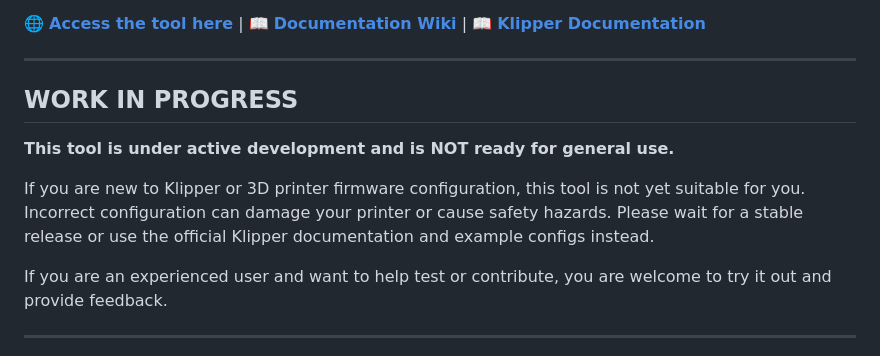
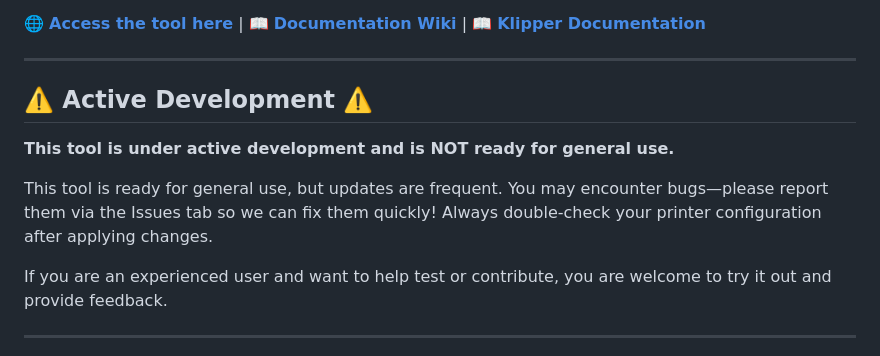
Before and after one commit to Kanrog/klipper-config-generator, a Markdown page: README.md, the part around the change. GitHub-like rendering.

```diff
--- a/README.md
+++ b/README.md
@@ -8,11 +8,11 @@ A web-based tool for generating Klipper 3D printer configuration files.
 
 ---
 
-## WORK IN PROGRESS
+## ⚠️ Active Development ⚠️
 
 **This tool is under active development and is NOT ready for general use.**
 
-If you are new to Klipper or 3D printer firmware configuration, this tool is not yet suitable for you. Incorrect configuration can damage your printer or cause safety hazards. Please wait for a stable release or use the official Klipper documentation and example configs instead.
+This tool is ready for general use, but updates are frequent. You may encounter bugs—please report them via the Issues tab so we can fix them quickly! Always double-check your printer configuration after applying changes.
 
 If you are an experienced user and want to help test or contribute, you are welcome to try it out and provide feedback.
 
```
